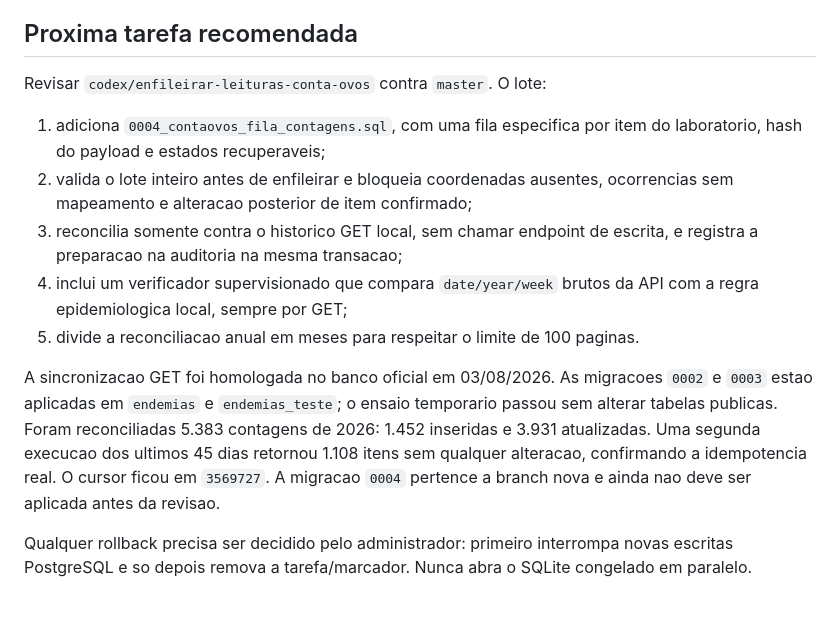
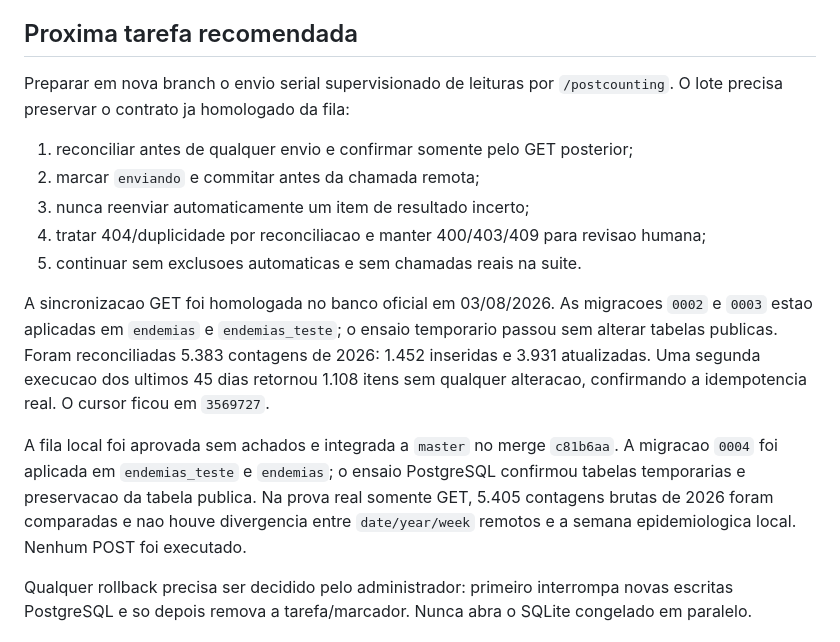
Before and after one commit to joaokviatkoski3-wq/endemias, a Markdown page: CONTEXTO_PARA_IA.md, the part around the change. Rendered like a GitHub page; blank space fills up the shorter version.

```diff
--- a/CONTEXTO_PARA_IA.md
+++ b/CONTEXTO_PARA_IA.md
@@ -151,25 +151,29 @@ por um console elevado antes de concluir que um backup falhou.
 
 ## Proxima tarefa recomendada
 
-Revisar `codex/enfileirar-leituras-conta-ovos` contra `master`. O lote:
+Preparar em nova branch o envio serial supervisionado de leituras por
+`/postcounting`. O lote precisa preservar o contrato ja homologado da fila:
 
-1. adiciona `0004_contaovos_fila_contagens.sql`, com uma fila especifica por
-   item do laboratorio, hash do payload e estados recuperaveis;
-2. valida o lote inteiro antes de enfileirar e bloqueia coordenadas ausentes,
-   ocorrencias sem mapeamento e alteracao posterior de item confirmado;
-3. reconcilia somente contra o historico GET local, sem chamar endpoint de
-   escrita, e registra a preparacao na auditoria na mesma transacao;
-4. inclui um verificador supervisionado que compara `date/year/week` brutos da
-   API com a regra epidemiologica local, sempre por GET;
-5. divide a reconciliacao anual em meses para respeitar o limite de 100 paginas.
+1. reconciliar antes de qualquer envio e confirmar somente pelo GET posterior;
+2. marcar `enviando` e commitar antes da chamada remota;
+3. nunca reenviar automaticamente um item de resultado incerto;
+4. tratar 404/duplicidade por reconciliacao e manter 400/403/409 para revisao
+   humana;
+5. continuar sem exclusoes automaticas e sem chamadas reais na suite.
 
 A sincronizacao GET foi homologada no banco oficial em 03/08/2026. As migracoes
 `0002` e `0003` estao aplicadas em `endemias` e `endemias_teste`; o ensaio
 temporario passou sem alterar tabelas publicas. Foram reconciliadas 5.383
 contagens de 2026: 1.452 inseridas e 3.931 atualizadas. Uma segunda execucao dos
 ultimos 45 dias retornou 1.108 itens sem qualquer alteracao, confirmando a
-idempotencia real. O cursor ficou em `3569727`. A migracao `0004` pertence a
-branch nova e ainda nao deve ser aplicada antes da revisao.
+idempotencia real. O cursor ficou em `3569727`.
+
+A fila local foi aprovada sem achados e integrada a `master` no merge
+`c81b6aa`. A migracao `0004` foi aplicada em `endemias_teste` e `endemias`; o
+ensaio PostgreSQL confirmou tabelas temporarias e preservacao da tabela publica.
+Na prova real somente GET, 5.405 contagens brutas de 2026 foram comparadas e
+nao houve divergencia entre `date/year/week` remotos e a semana epidemiologica
+local. Nenhum POST foi executado.
 
 Qualquer rollback precisa ser decidido pelo administrador: primeiro interrompa
 novas escritas PostgreSQL e so depois remova a tarefa/marcador. Nunca abra o
```
Also changed, not shown: docs/CONTA_OVOS_API.md (+13 -11 lines), docs/GUIA_CONTINUIDADE_TECNICA.md (+5 -5 lines).
